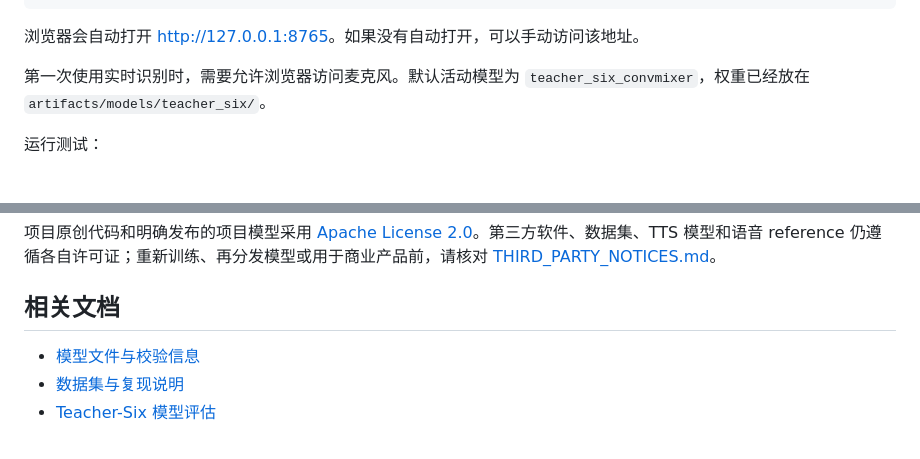
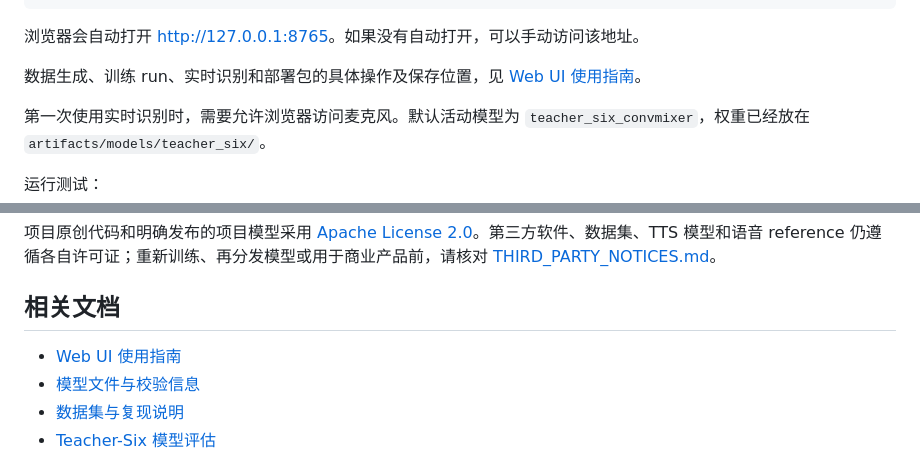
Before and after one commit to simonwang0207-lab/WakeWord-Studio, a Markdown page: README.md, 2 parts joined by grey strips. Rendered like a GitHub page; blank space fills up the shorter version.

Commit message:
docs: add Web UI usage guide

````diff
--- a/README.md
+++ b/README.md
@@ -35,6 +35,8 @@ python .\run_studio.py
 ```
 
 浏览器会自动打开 <http://127.0.0.1:8765>。如果没有自动打开，可以手动访问该地址。
+
+数据生成、训练 run、实时识别和部署包的具体操作及保存位置，见 [Web UI 使用指南](docs/USER_GUIDE.md)。
 
 第一次使用实时识别时，需要允许浏览器访问麦克风。默认活动模型为 `teacher_six_convmixer`，权重已经放在 `artifacts/models/teacher_six/`。
 
@@ -169,6 +171,7 @@ WakeWord-Studio/
 
 ## 相关文档
 
+- [Web UI 使用指南](docs/USER_GUIDE.md)
 - [模型文件与校验信息](artifacts/README.md)
 - [数据集与复现说明](docs/DATASETS.md)
 - [Teacher-Six 模型评估](reports/multikws/README.md)
````
Also changed, not shown: docs/USER_GUIDE.md (added, +222 -0 lines).
